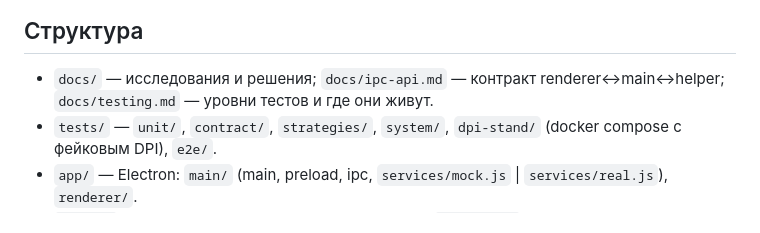
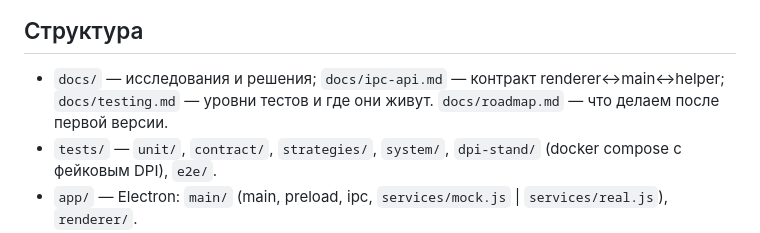
Before and after one commit to bakuridzeaslan025-max/zapret-youtube-gui, a Markdown page: CLAUDE.md, the part around the change. GitHub-like rendering.

```diff
--- a/CLAUDE.md
+++ b/CLAUDE.md
@@ -77,6 +77,7 @@ Hostlist (ЧТО десинкать) — от сервиса, общий. Стр
 
 - `docs/` — исследования и решения; `docs/ipc-api.md` — контракт renderer↔main↔helper;
   `docs/testing.md` — уровни тестов и где они живут.
+  `docs/roadmap.md` — что делаем после первой версии.
 - `tests/` — `unit/`, `contract/`, `strategies/`, `system/`, `dpi-stand/` (docker compose с фейковым DPI), `e2e/`.
 - `app/` — Electron: `main/` (main, preload, ipc, `services/mock.js` | `services/real.js`), `renderer/`.
 - `system/` — то, что ставится от root: install/uninstall, `ytu-helper`, systemd, nft, polkit, AppArmor.
```
Also changed, not shown: docs/roadmap.md (added, +23 -0 lines).
